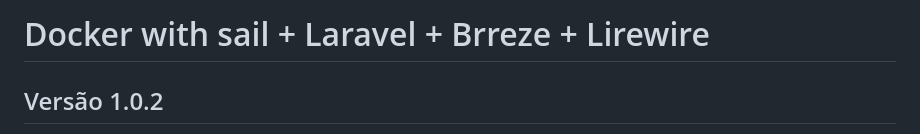
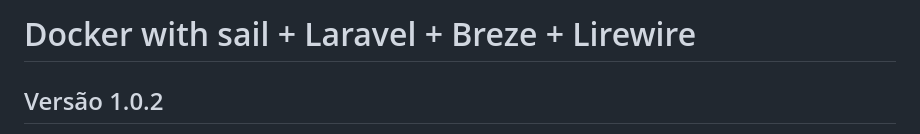
Before and after one commit to wadyntecno/projWireCaption, a Markdown page: README.md, the part around the change. GitHub-like rendering.

```diff
--- a/README.md
+++ b/README.md
@@ -1,6 +1,6 @@
 <p align="center">
 
-# Docker with sail + Laravel + Brreze + Lirewire
+# Docker with sail + Laravel + Breze + Lirewire
 
 ## Versão 1.0.2
 
```
